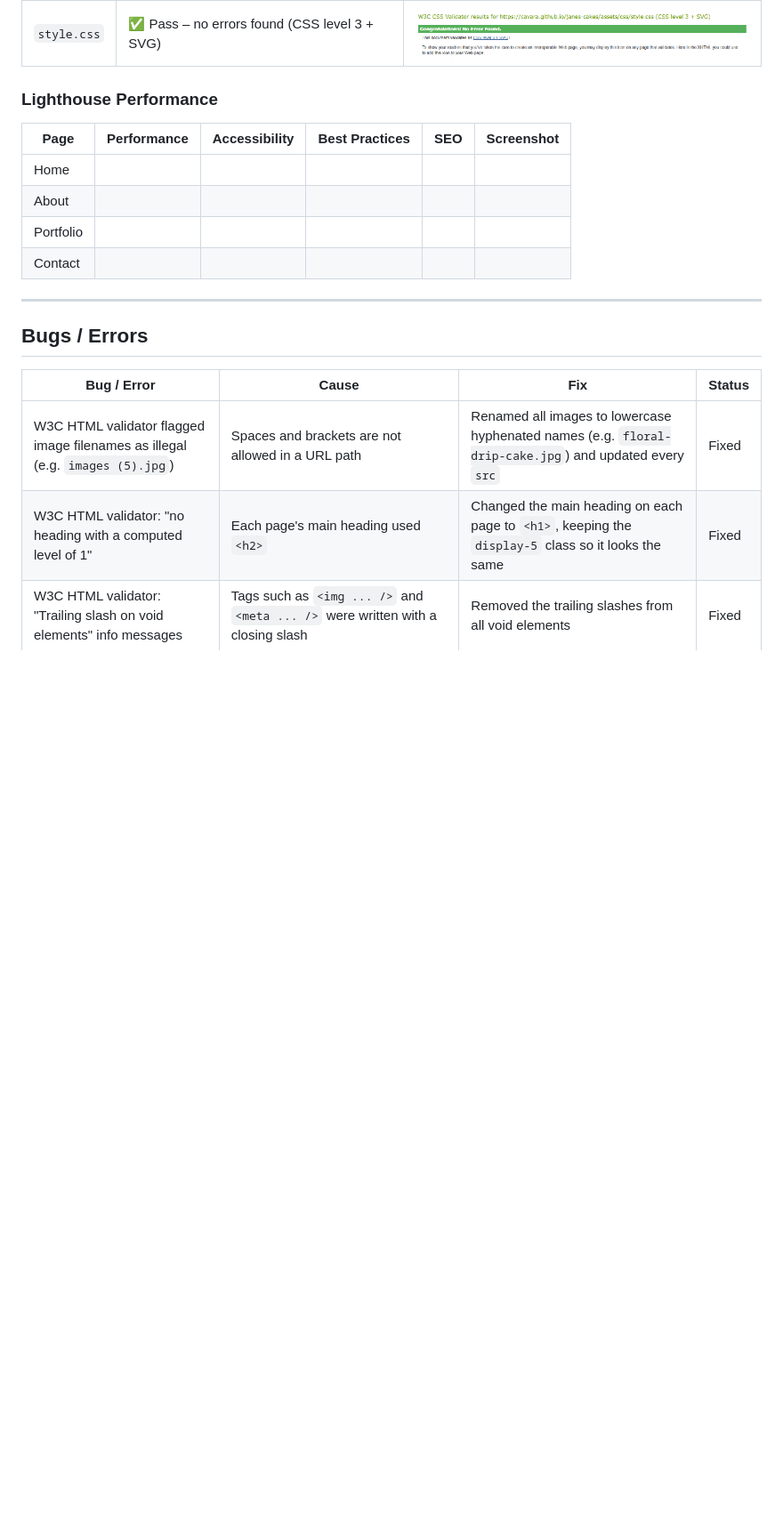
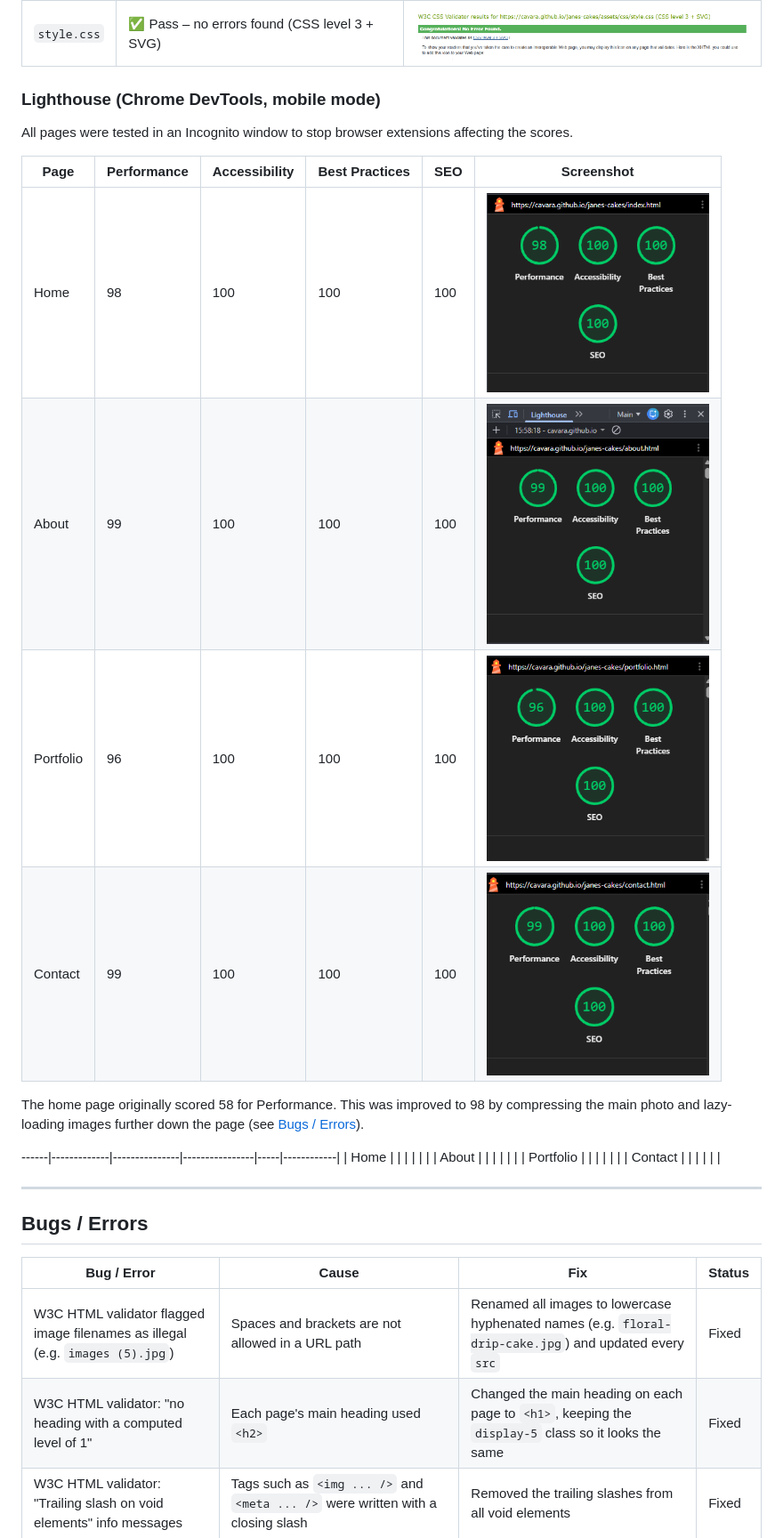
Before and after one commit to cavara/janes-cakes, a Markdown page: README.md, the part around the change. Shown at 89% size. Rendered like a GitHub page; pictures changed too: docs/testing/lighthouse-contact.png (added), docs/testing/lighthouse-home.png (added); blank space fills up the shorter version.

Commit message:
Add Lighthouse results to README

```diff
--- a/README.md
+++ b/README.md
@@ -114,10 +114,20 @@ Full-page screenshots of every page, taken with Chrome DevTools. Click an image
 |------|--------|------------|
 | `style.css` | ✅ Pass – no errors found (CSS level 3 + SVG) | <img src="docs/testing/css.png" alt="W3C CSS validation result showing no errors" width="400"> |
 
-### Lighthouse Performance
+### Lighthouse (Chrome DevTools, mobile mode)
+
+All pages were tested in an Incognito window to stop browser extensions affecting the scores.
 
 | Page | Performance | Accessibility | Best Practices | SEO | Screenshot |
 |------|-------------|---------------|----------------|-----|------------|
+| Home | 98 | 100 | 100 | 100 | <img src="docs/testing/lighthouse-home.png" alt="Lighthouse scores for the home page" width="250"> |
+| About | 99 | 100 | 100 | 100 | <img src="docs/testing/lighthouse-about.png" alt="Lighthouse scores for the about page" width="250"> |
+| Portfolio | 96 | 100 | 100 | 100 | <img src="docs/testing/lighthouse-portfolio.png" alt="Lighthouse scores for the portfolio page" width="250"> |
+| Contact | 99 | 100 | 100 | 100 | <img src="docs/testing/lighthouse-contact.png" alt="Lighthouse scores for the contact page" width="250"> |
+
+The home page originally scored 58 for Performance. This was improved to 98 by compressing the main photo and lazy-loading images further down the page (see [Bugs / Errors](#bugs--errors)).
+
+------|-------------|---------------|----------------|-----|------------|
 | Home | | | | | <!-- ![Lighthouse - home](docs/testing/lighthouse-home.png) --> |
 | About | | | | | <!-- ![Lighthouse - about](docs/testing/lighthouse-about.png) --> |
 | Portfolio | | | | | <!-- ![Lighthouse - portfolio](docs/testing/lighthouse-portfolio.png) --> |
```
